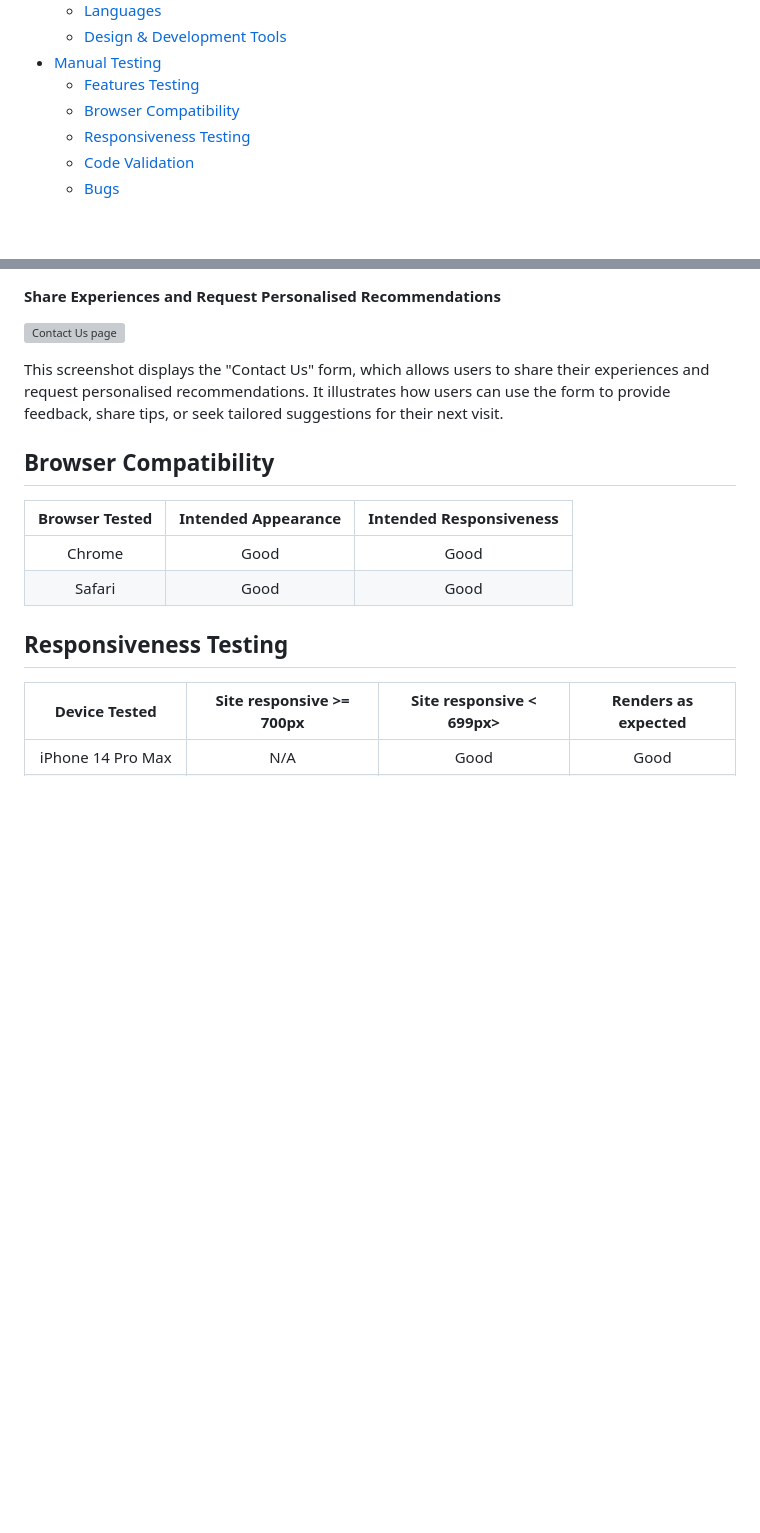
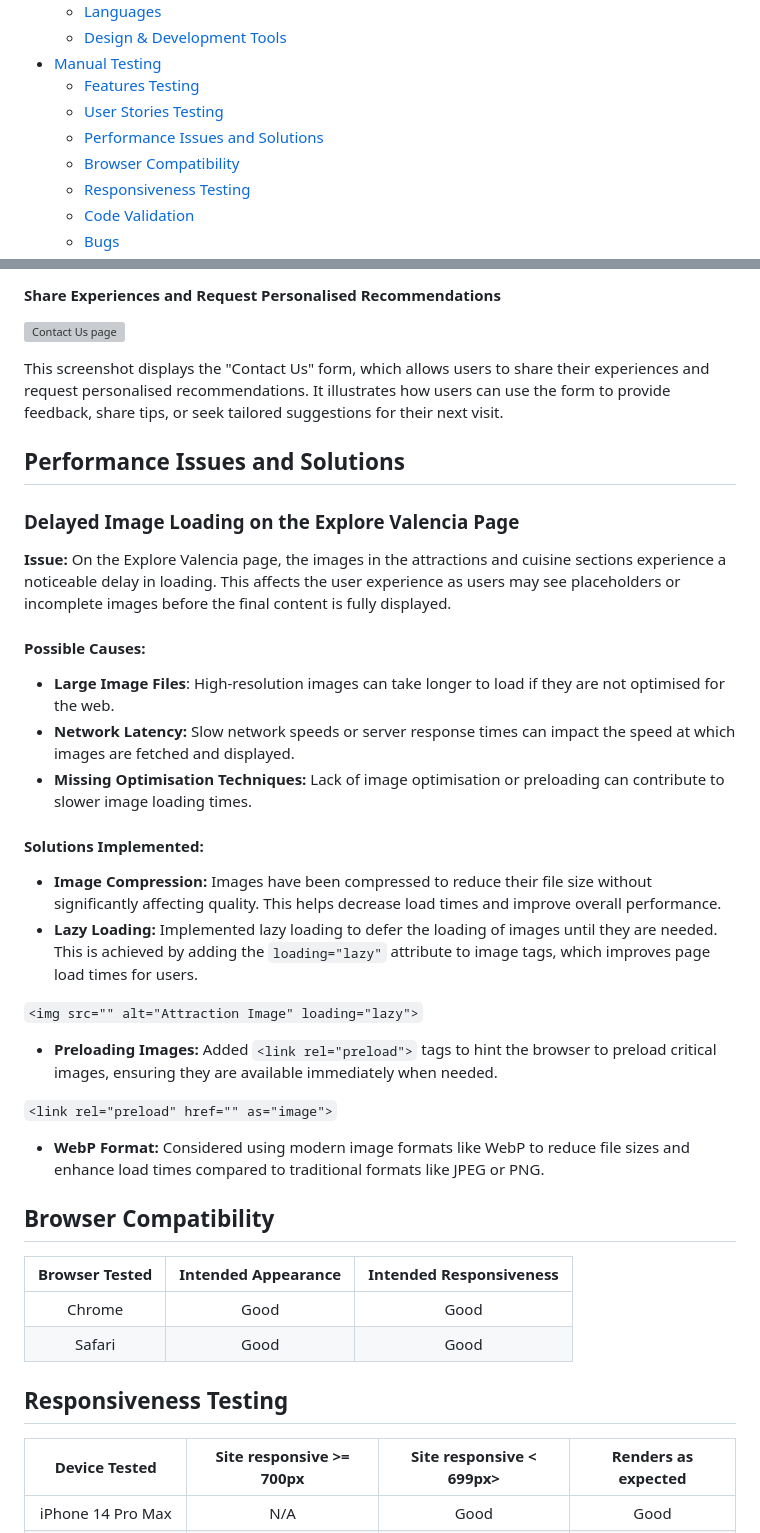
Before and after one commit to desireealexia/Experience-Valencia, a Markdown page: README.md, 2 parts joined by grey strips. Drawn GitHub-style; blank space fills up the shorter version; grey boxes are pictures that could not be loaded.

```diff
--- a/README.md
+++ b/README.md
@@ -29,6 +29,8 @@ Experience Valencia is a comprehensive, user-friendly online guide for tourists
   - [Design & Development Tools](#frameworks-libraries--programmes-used)
 - [Manual Testing](#manual-testing)
   - [Features Testing](#features-testing)
+  - [User Stories Testing](#user-stories-testing)
+  - [Performance Issues and Solutions](#performance-issues-and-solutions)
   - [Browser Compatibility](#browser-compatibility)
   - [Responsiveness Testing](#responsiveness-testing)
   - [Code Validation](#code-validation)
@@ -456,6 +458,31 @@ This image shows the essential tips section that provides valuable local insight
 ![Contact Us page](assets/screenshots/features/contact_page.png)
 
 This screenshot displays the "Contact Us" form, which allows users to share their experiences and request personalised recommendations. It illustrates how users can use the form to provide feedback, share tips, or seek tailored suggestions for their next visit.
+
+## Performance Issues and Solutions
+
+### Delayed Image Loading on the Explore Valencia Page
+
+**Issue:** On the Explore Valencia page, the images in the attractions and cuisine sections experience a noticeable delay in loading. This affects the user experience as users may see placeholders or incomplete images before the final content is fully displayed.
+
+#### Possible Causes:
+
+- **Large Image Files**: High-resolution images can take longer to load if they are not optimised for the web.
+- **Network Latency:** Slow network speeds or server response times can impact the speed at which images are fetched and displayed.
+- **Missing Optimisation Techniques:** Lack of image optimisation or preloading can contribute to slower image loading times.
+
+#### Solutions Implemented:
+
+- **Image Compression:** Images have been compressed to reduce their file size without significantly affecting quality. This helps decrease load times and improve overall performance.
+- **Lazy Loading:** Implemented lazy loading to defer the loading of images until they are needed. This is achieved by adding the `loading="lazy"` attribute to image tags, which improves page load times for users.
+
+`<img src="" alt="Attraction Image" loading="lazy">`
+
+- **Preloading Images:** Added `<link rel="preload">` tags to hint the browser to preload critical images, ensuring they are available immediately when needed.
+
+`<link rel="preload" href="" as="image">`
+
+- **WebP Format:** Considered using modern image formats like WebP to reduce file sizes and enhance load times compared to traditional formats like JPEG or PNG.
 
 ## Browser Compatibility
 
```
Also changed, not shown: other parts of README.md (+4 -4 lines), assets/screenshots/features/explore_page-mobile.jpeg (added), 1 other file.
